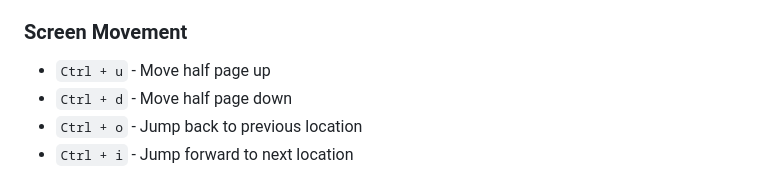
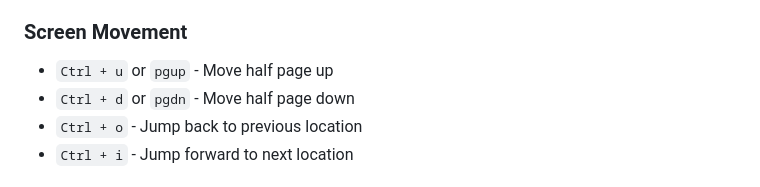
Before and after one commit to shamsch/docs, a Markdown page: md/vim.md, the part around the change. Drawn GitHub-style.

```diff
--- a/md/vim.md
+++ b/md/vim.md
@@ -36,8 +36,8 @@ However, in VSCode, I like to make a few changes. Find these changes with rest o
 
 ### Screen Movement
 
-- `Ctrl + u` - Move half page up
-- `Ctrl + d` - Move half page down
+- `Ctrl + u` or `pgup` - Move half page up
+- `Ctrl + d` or `pgdn` - Move half page down
 - `Ctrl + o` - Jump back to previous location
 - `Ctrl + i` - Jump forward to next location
 
```
